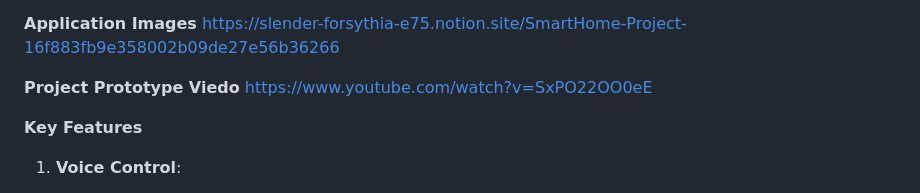
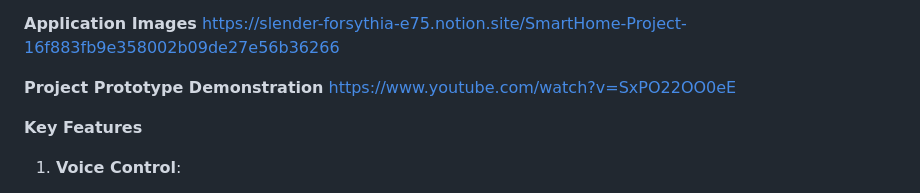
Before and after one commit to Alansi775/SmartHomeApplication, a Markdown page: README.md, the part around the change. GitHub-like rendering.

```diff
--- a/README.md
+++ b/README.md
@@ -5,7 +5,7 @@ The Smart Home Control application is a Flutter based app designed for managing
 **Application Images**
  https://slender-forsythia-e75.notion.site/SmartHome-Project-16f883fb9e358002b09de27e56b36266
 
- **Project Prototype Viedo**
+ **Project Prototype Demonstration**
  https://www.youtube.com/watch?v=SxPO22OO0eE
 
 **Key Features**
```
